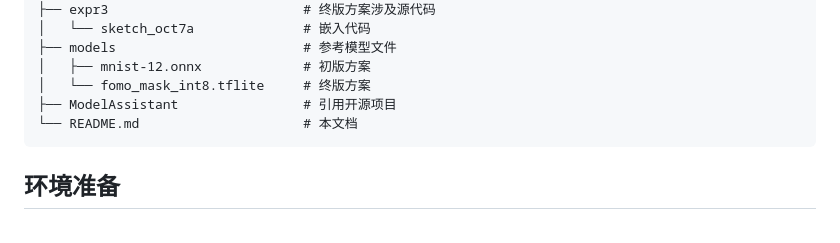
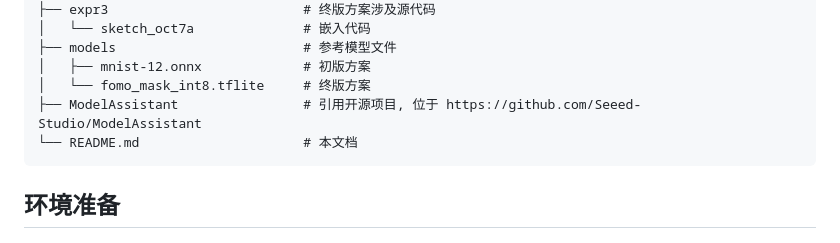
Before and after one commit to Larryyyyyyy/Embedded-Systems-First-Major-Assignment, a Markdown page: README.md, the part around the change. Rendered like a GitHub page.

Commit message:
add: all

````diff
--- a/README.md
+++ b/README.md
@@ -26,7 +26,7 @@ Embedded-Systems-First-Major-Assignment/
 ├── models                        # 参考模型文件
 │   ├── mnist-12.onnx             # 初版方案
 │   └── fomo_mask_int8.tflite     # 终版方案
-├── ModelAssistant                # 引用开源项目
+├── ModelAssistant                # 引用开源项目, 位于 https://github.com/Seeed-Studio/ModelAssistant
 └── README.md                     # 本文档
 ```
 
````
